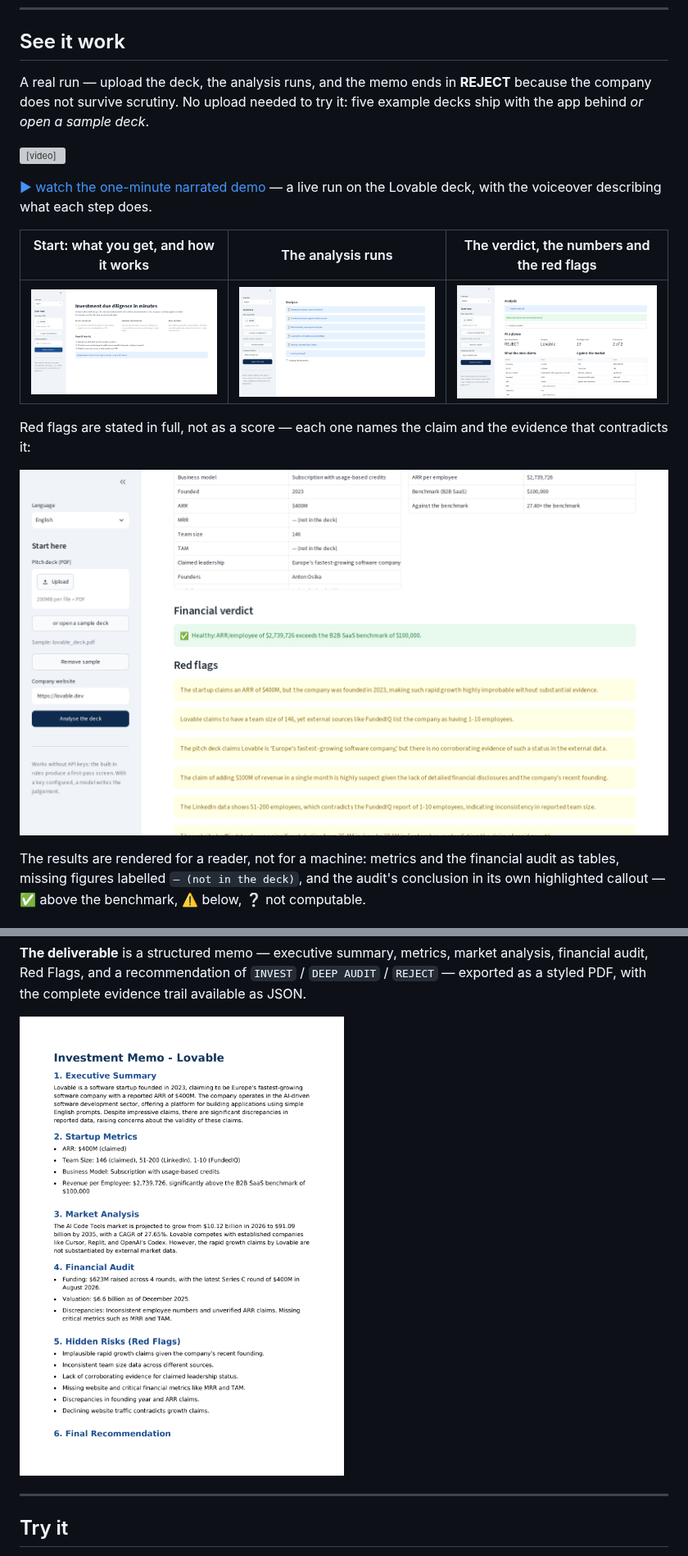
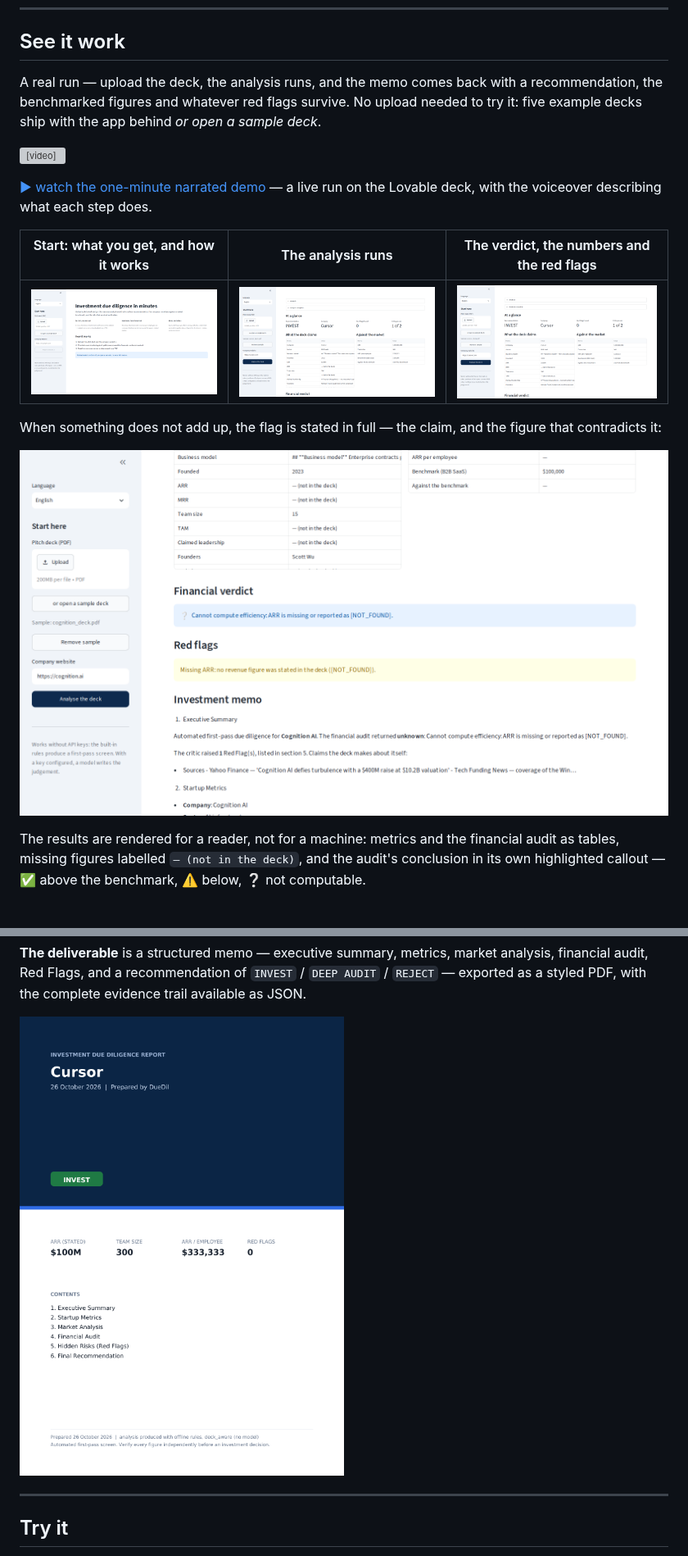
Before and after one commit to SergeyGer/duedil-agent, a Markdown page: README.md, 2 parts joined by grey strips. Shown at 82% size. GitHub-like rendering; pictures changed too: docs/media/memo-pdf-live.png, docs/media/ui-idle-en.png, docs/media/ui-redflags-en.png; grey boxes are pictures that could not be loaded.

```diff
--- a/README.md
+++ b/README.md
@@ -37,9 +37,9 @@ how it is built.
 
 ## See it work
 
-A real run — upload the deck, the analysis runs, and the memo ends in **REJECT** because the
-company does not survive scrutiny. No upload needed to try it: five example decks ship with the
-app behind *or open a sample deck*.
+A real run — upload the deck, the analysis runs, and the memo comes back with a recommendation,
+the benchmarked figures and whatever red flags survive. No upload needed to try it: five example
+decks ship with the app behind *or open a sample deck*.
 
 <video src="docs/media/demo.mp4" controls width="820"></video>
 
@@ -50,7 +50,7 @@ with the voiceover describing what each step does.
 |---|---|---|
 | ![Start screen](docs/media/ui-idle-en.png) | ![Analysis running](docs/media/ui-running.png) | ![Results](docs/media/ui-results-en.png) |
 
-Red flags are stated in full, not as a score — each one names the claim and the evidence that
+When something does not add up, the flag is stated in full — the claim, and the figure that
 contradicts it:
 
 ![Red flags](docs/media/ui-redflags-en.png)
```
Also changed, not shown: CHANGELOG.md (+19 -0 lines), docs/wiki/Answer-Quality.md (+1 -1 lines), 12 other files.
